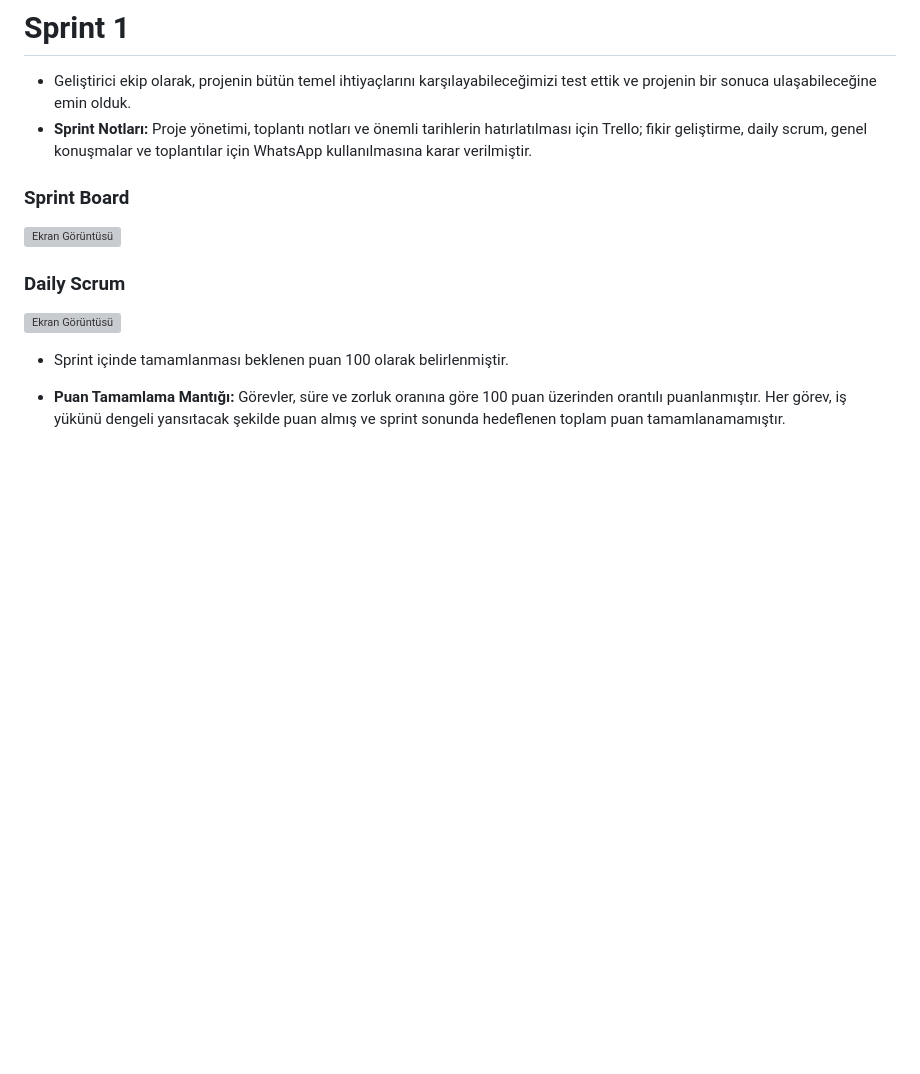
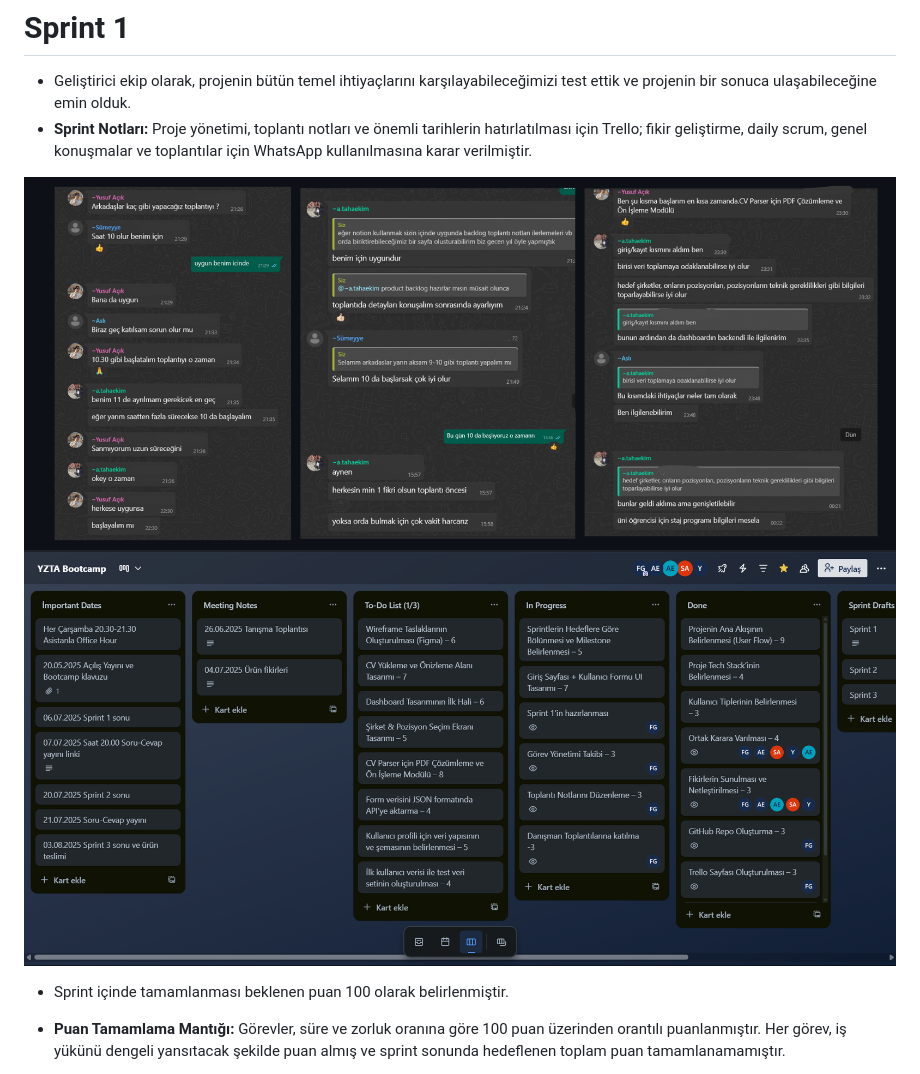
Before and after one commit to CodewithFey/Bootcamp68-YZTA, a Markdown page: README.md, the part around the change. GitHub-like rendering; blank space fills up the shorter version; grey boxes are pictures that could not be loaded.

```diff
--- a/README.md
+++ b/README.md
@@ -44,10 +44,8 @@ PathMentor, kullanıcıların CV'lerini yükleyerek kariyer hedeflerine göre ö
 *  Geliştirici ekip olarak, projenin bütün temel ihtiyaçlarını karşılayabileceğimizi test ettik ve projenin bir sonuca ulaşabileceğine emin olduk.
 * **Sprint Notları:** Proje yönetimi, toplantı notları ve önemli tarihlerin hatırlatılması için Trello; fikir geliştirme, daily scrum, genel konuşmalar ve toplantılar için WhatsApp kullanılmasına karar verilmiştir.
 
-### Sprint Board
-![Ekran Görüntüsü](./static/images/Ekran_goruntusu_2025-07-06_205854.png)
-### Daily Scrum
-![Ekran Görüntüsü](./static/images/adsiz_tasarim.png)
+![Adsız Tasarım](./static/images/Adsız%20tasarım.png)
+![Ekran Görüntüsü 2025-07-06](./static/images/Ekran%20g%C3%B6r%C3%BCnt%C3%BCs%C3%BC%202025-07-06%20205854.png)
 
 * Sprint içinde tamamlanması beklenen puan 100 olarak belirlenmiştir.
 
```
